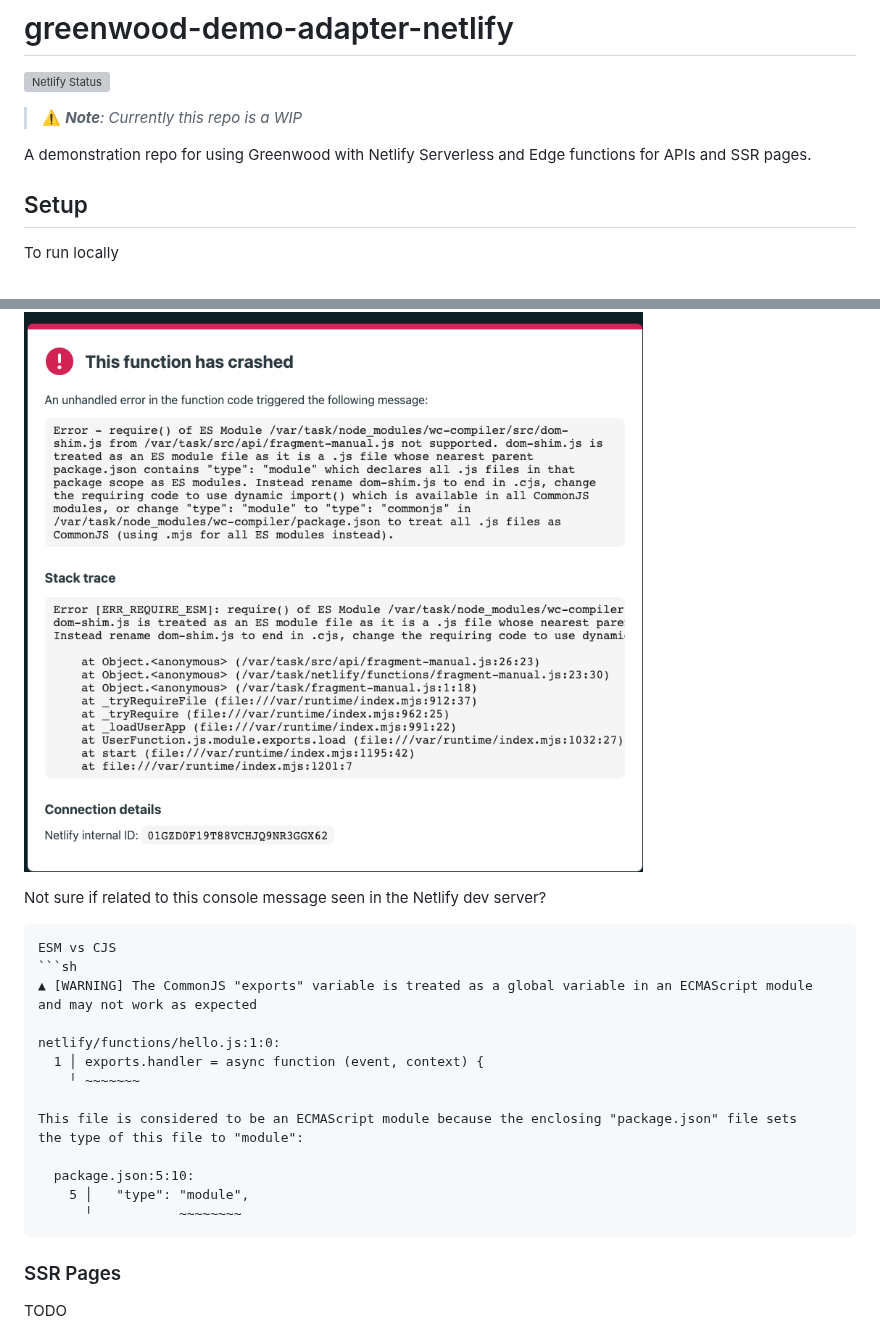
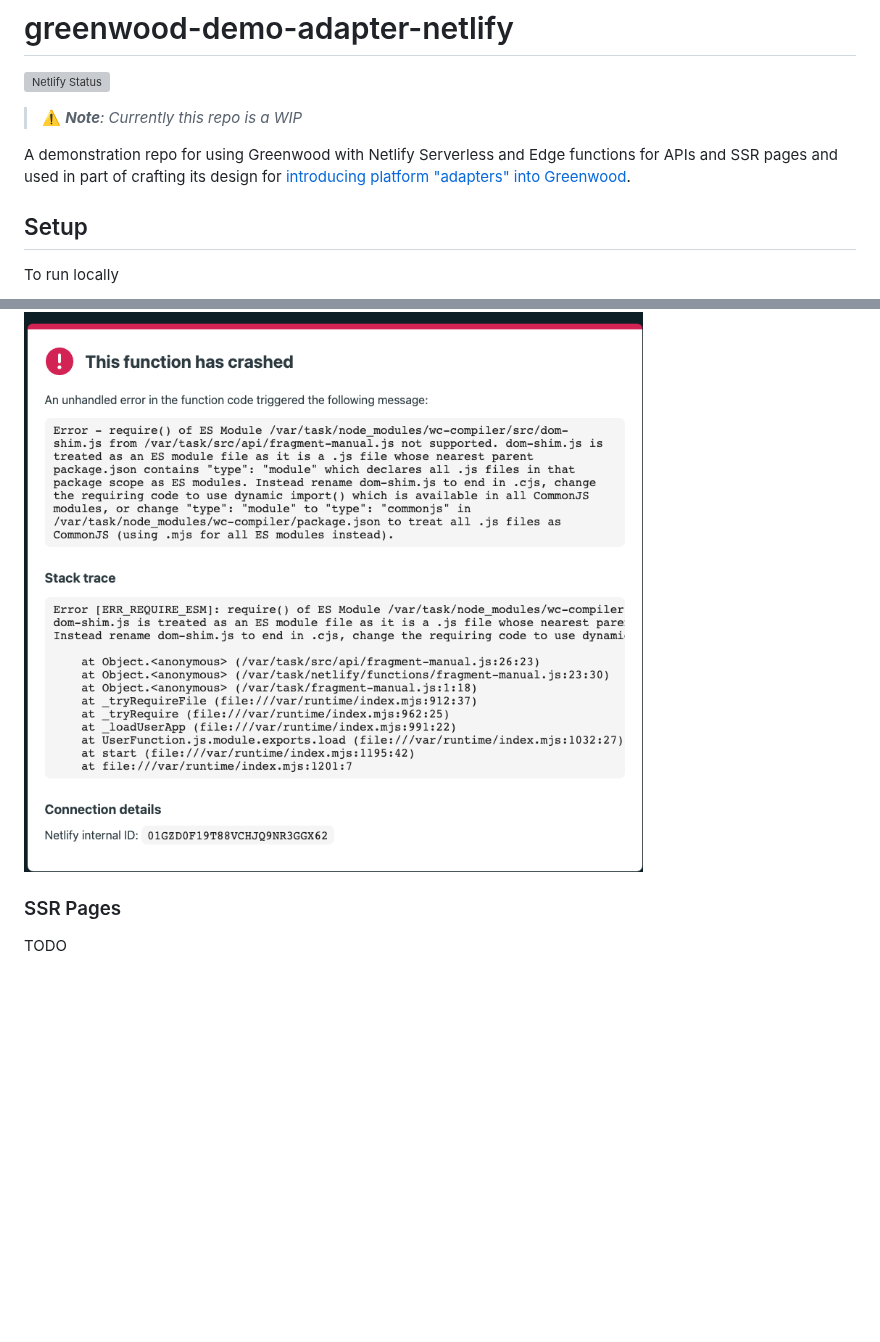
Before and after one commit to ProjectEvergreen/greenwood-demo-adapter-netlify, a Markdown page: README.md, 2 parts joined by grey strips. Drawn GitHub-style; blank space fills up the shorter version; grey boxes are pictures that could not be loaded.

````diff
--- a/README.md
+++ b/README.md
@@ -4,7 +4,7 @@
 
 > ⚠️ _**Note**: Currently this repo is a WIP_
 
-A demonstration repo for using Greenwood with Netlify Serverless and Edge functions for APIs and SSR pages.
+A demonstration repo for using Greenwood with Netlify Serverless and Edge functions for APIs and SSR pages and used in part of crafting its design for [introducing platform "adapters" into Greenwood](https://github.com/ProjectEvergreen/greenwood/issues/1008).
 
 ## Setup
 
@@ -120,24 +120,6 @@ So although this runs fine locally for `/api/fragment-manual`, when run on Netli
 
 ![Netlify ERR_REQUIRE_ESM](./netlify-err-require-esm.png)
 
-Not sure if related to this console message seen in the Netlify dev server?
-```
-ESM vs CJS
-```sh
-▲ [WARNING] The CommonJS "exports" variable is treated as a global variable in an ECMAScript module and may not work as expected
-
-netlify/functions/hello.js:1:0:
-  1 │ exports.handler = async function (event, context) {
-    ╵ ~~~~~~~
-
-This file is considered to be an ECMAScript module because the enclosing "package.json" file sets
-the type of this file to "module":
-
-  package.json:5:10:
-    5 │   "type": "module",
-      ╵           ~~~~~~~~
-```
-
 ### SSR Pages
 
 TODO
````
